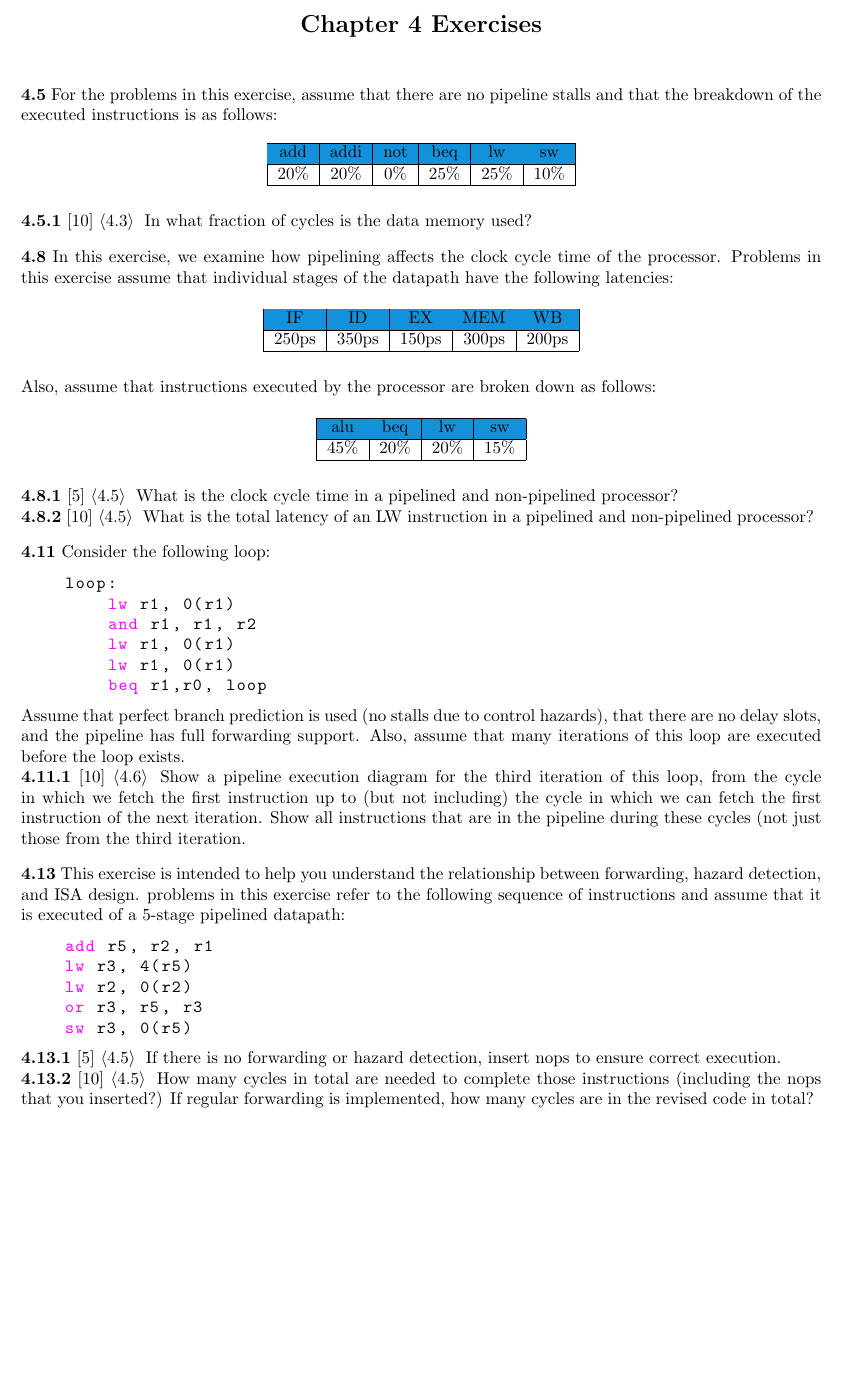
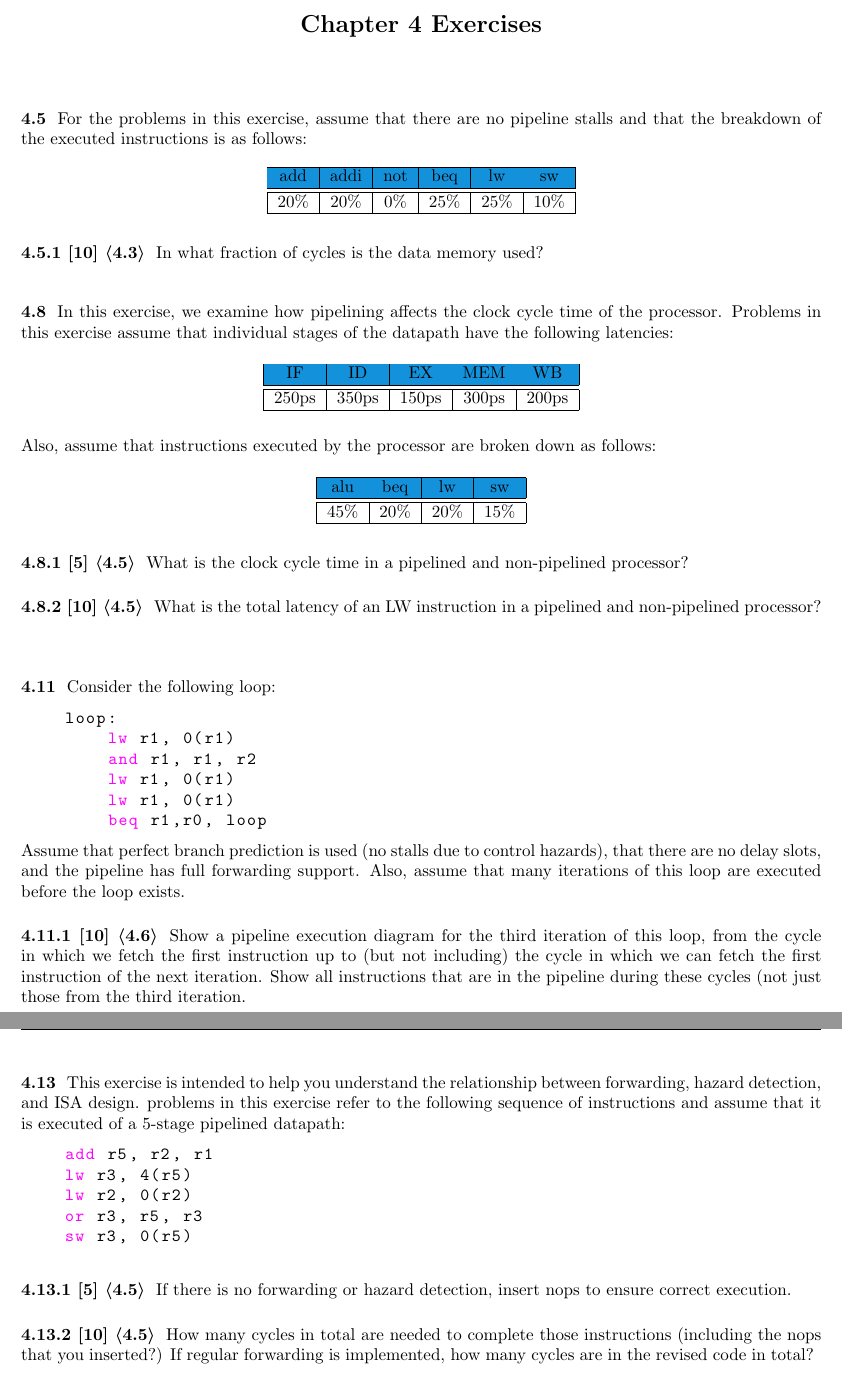
Before and after one commit to steph1111/CS24, a LaTeX document (ch04/CS24_ch04_lheureux.tex): part of the page before the commit and two parts of pages 1 and 2 of 2 after it, the two joined at a grey line, cut so that both start at the same text, the shorter picture padded with empty space. Compiled offline with pdfLaTeX.

Commit message:
Correct titles

```diff
--- a/ch04/CS24_ch04_lheureux.tex
+++ b/ch04/CS24_ch04_lheureux.tex
@@ -11,6 +11,7 @@
 \usepackage{listings}
 \usepackage{xcolor}
 \usepackage{scrextend}
+\usepackage{titlesec}
 \usepackage{colortbl}
 
 \lstdefinelanguage[RISC-V]{Assembler} {
@@ -31,6 +32,13 @@
   morecomment=[l]{;},   % mark ; as line comment start
   morecomment=[l]{\#},  % as well as #
 }
+
+\titleformat{\subsubsection}[runin]
+    {\normalfont\bfseries}% formatting commands to apply to the whole heading
+    {\thesubsection}% the label and number
+    {0.5em}% space between label/number and subsection title
+    {}% formatting commands applied just to subsection title
+    []% punctuation or other commands following subsection title
 
 % define some colors
 \definecolor{pink}{rgb}{204, 0, 68}
@@ -85,15 +93,16 @@ executed instructions is as follows:
     \begin{tabular}{|c|c|c|c|c|c|}
     \hline
     \rowcolor[HTML]{1391DB}
-    add & addi & not & beq & lw & sw \\ \hline
+    add & addi & not & beq & lw & sw \\ \hline \hline
     20\% & 20\% & 0\% & 25\% & 25\% & 10\% \\ \hline
     \end{tabular}
 \end{table}
 
-\textbf{4.5.1} [10] \textlangle 4.3\textrangle \; In what fraction of cycles is the data memory used?
+
+\subsubsection*{4.5.1 [10] \textlangle 4.3\textrangle} In what fraction of cycles is the data memory used?
 \vspace{0.125in}
 
-\textbf{4.8} In this exercise, we examine how pipelining affects the clock cycle time of the processor. Problems in
+\subsubsection*{4.8} In this exercise, we examine how pipelining affects the clock cycle time of the processor. Problems in
 this exercise assume that individual stages of the datapath have the following latencies:
 
 \begin{table}[H]
@@ -112,16 +121,16 @@ Also, assume that instructions executed by the processor are broken down as foll
     \begin{tabular}{|c|c|c|c|}
     \hline
     \rowcolor[HTML]{1391DB}
-    alu & beq & lw & sw  \\ \hline
+    alu & beq & lw & sw  \\ \hline \hline
     45\% & 20\% & 20\% & 15\% \\ \hline
     \end{tabular}
 \end{table}
-\textbf{4.8.1} [5] \textlangle 4.5\textrangle \; What is the clock cycle time in a pipelined and non-pipelined processor?
+\subsubsection*{4.8.1 [5] \textlangle 4.5\textrangle} What is the clock cycle time in a pipelined and non-pipelined processor?
 
-\textbf{4.8.2} [10] \textlangle 4.5\textrangle \; What is the total latency of an LW instruction in a pipelined and non-pipelined processor?
+\subsubsection*{4.8.2 [10] \textlangle 4.5\textrangle} What is the total latency of an LW instruction in a pipelined and non-pipelined processor?
 \vspace{0.125in}
 
-\textbf{4.11} Consider the following loop:
+\subsubsection*{4.11} Consider the following loop:
 \begin{lstlisting}
     loop:
         lw r1, 0(r1)
@@ -134,13 +143,13 @@ Assume that perfect branch prediction is used (no stalls due to control hazards)
 and the pipeline has full forwarding support. Also, assume that many iterations of this loop are executed
 before the loop exists.
 
-\textbf{4.11.1} [10] \textlangle 4.6\textrangle \; Show a pipeline execution diagram for the third iteration of this loop, from the cycle in which we
+\subsubsection*{4.11.1 [10] \textlangle 4.6\textrangle} Show a pipeline execution diagram for the third iteration of this loop, from the cycle in which we
 fetch the first instruction up to (but not including) the cycle in which we can fetch the first instruction of
 the next iteration. Show all instructions that are in the pipeline during these cycles (not just those from the
 third iteration.
 \vspace{0.125in}
 
-\textbf{4.13} This exercise is intended to help you understand the relationship between forwarding, hazard detection,
+\subsubsection*{4.13} This exercise is intended to help you understand the relationship between forwarding, hazard detection,
 and ISA design. problems in this exercise refer to the following sequence of instructions and assume that it
 is executed of a 5-stage pipelined datapath:
 \begin{lstlisting}
@@ -152,12 +161,11 @@ is executed of a 5-stage pipelined datapath:
 \end{lstlisting}
 
 
-\textbf{4.13.1} [5] \textlangle 4.5\textrangle \; If there is no forwarding or hazard detection, insert nops to ensure correct execution.
+\subsubsection*{4.13.1 [5] \textlangle 4.5\textrangle} If there is no forwarding or hazard detection, insert nops to ensure correct execution.
 
-\textbf{4.13.2} [10] \textlangle 4.5\textrangle \; How many cycles in total are needed to complete those instructions (including the nops that you
+\subsubsection*{4.13.2 [10] \textlangle 4.5\textrangle} How many cycles in total are needed to complete those instructions (including the nops that you
 inserted?) If regular forwarding is implemented, how many cycles are in the revised code in total?
 \vspace{0.125in}
 
 
-
 \end{document}
```
Also changed, not shown: ch04/CS24_ch04_lheureux.pdf, ch04/CS24_ch04_lheureux.tex (4 more changed lines).
